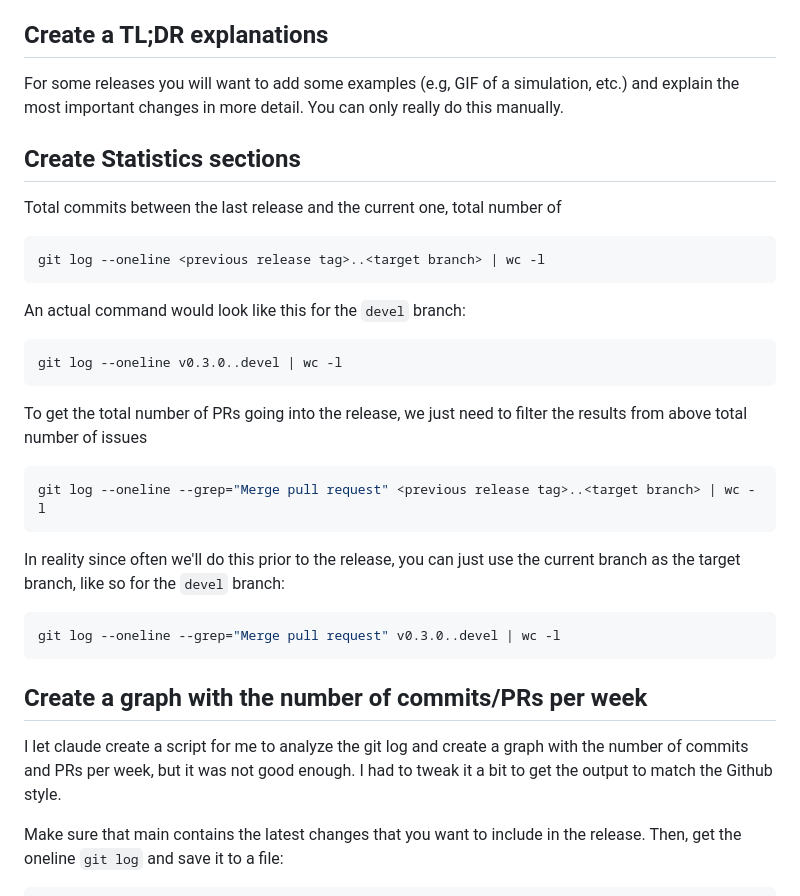
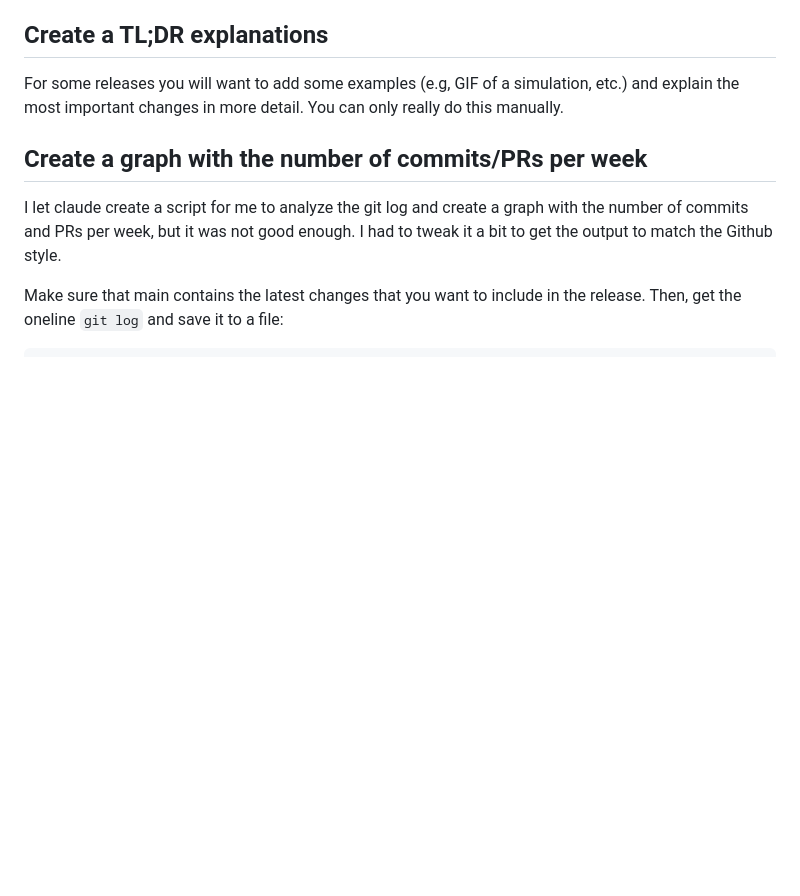
Before and after one commit to PrincetonUniversity/specfempp-notes, a Markdown page: release-notes/release_preparations.md, the part around the change. Rendered like a GitHub page; blank space fills up the shorter version.

Commit message:
Removed the statistics section since its already in the figure

````diff
--- a/release-notes/release_preparations.md
+++ b/release-notes/release_preparations.md
@@ -21,28 +21,6 @@
 For some releases you will want to add some examples (e.g, GIF of a simulation,
 etc.) and explain the most important changes in more detail. You can only really
 do this manually.
-
-## Create Statistics sections
-
-Total commits between the last release and the current one, total number of
-```bash
-git log --oneline <previous release tag>..<target branch> | wc -l
-```
-
-An actual command would look like this for the `devel` branch:
-```bash
-git log --oneline v0.3.0..devel | wc -l
-```
-
-To get the total number of PRs going into the release, we just need to filter the results from above total number of issues
-```bash
-git log --oneline --grep="Merge pull request" <previous release tag>..<target branch> | wc -l
-```
-In reality since often we'll do this prior to the release, you can
-just use the current branch as the target branch, like so for the `devel` branch:
-```bash
-git log --oneline --grep="Merge pull request" v0.3.0..devel | wc -l
-```
 
 
 ## Create a graph with the number of commits/PRs per week
````
